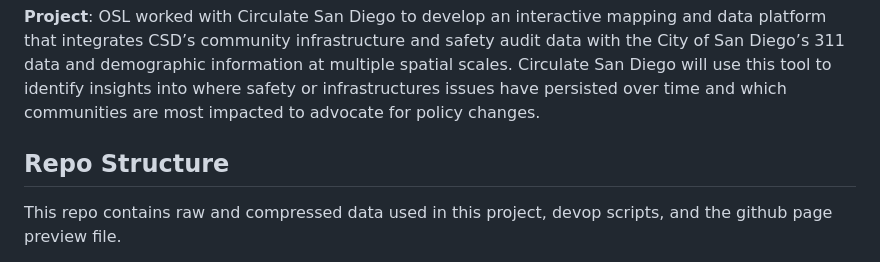
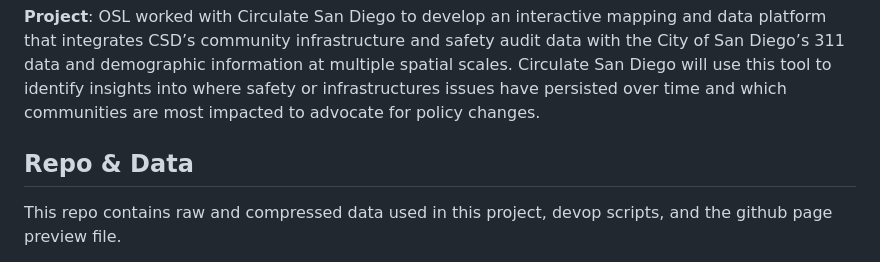
Before and after one commit to open-spatial-lab/circulate-sd, a Markdown page: README.md, the part around the change. GitHub-like rendering.

```diff
--- a/README.md
+++ b/README.md
@@ -12,7 +12,7 @@ Based at the University of Chicago Data Science Institute, the Open Spatial Lab
 
 **Project**: OSL worked with Circulate San Diego to develop an interactive mapping and data platform that integrates CSD’s community infrastructure and safety audit data with the City of San Diego’s 311 data and demographic information at multiple spatial scales. Circulate San Diego will use this tool to identify insights into where safety or infrastructures issues have persisted over time and which communities are most impacted to advocate for policy changes.
 
-## Repo Structure
+## Repo & Data
 
 This repo contains raw and compressed data used in this project, devop scripts, and the github page preview file.
 
```
